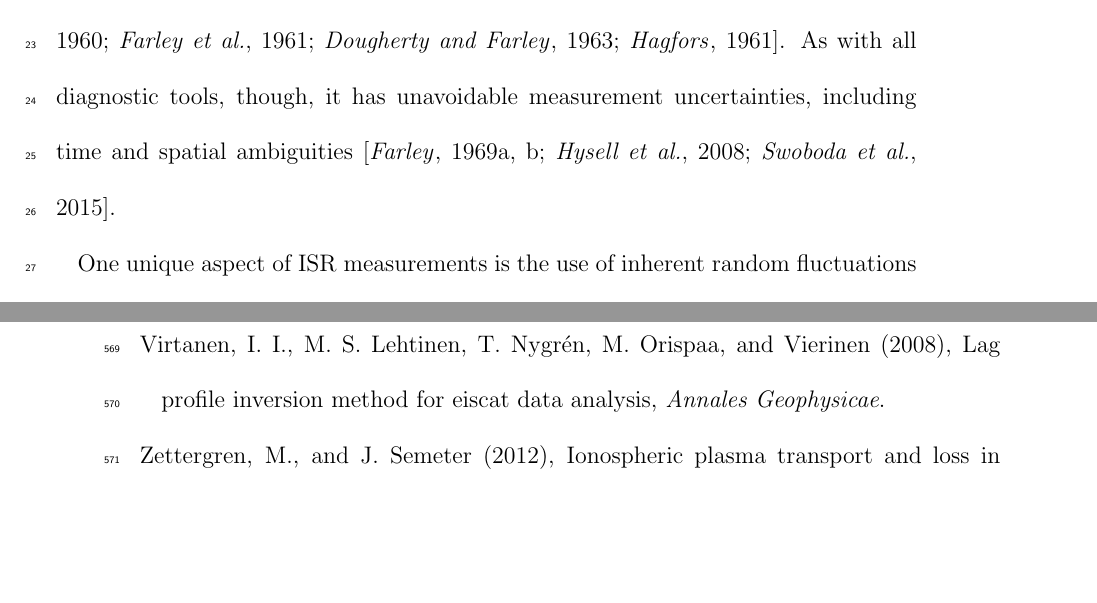
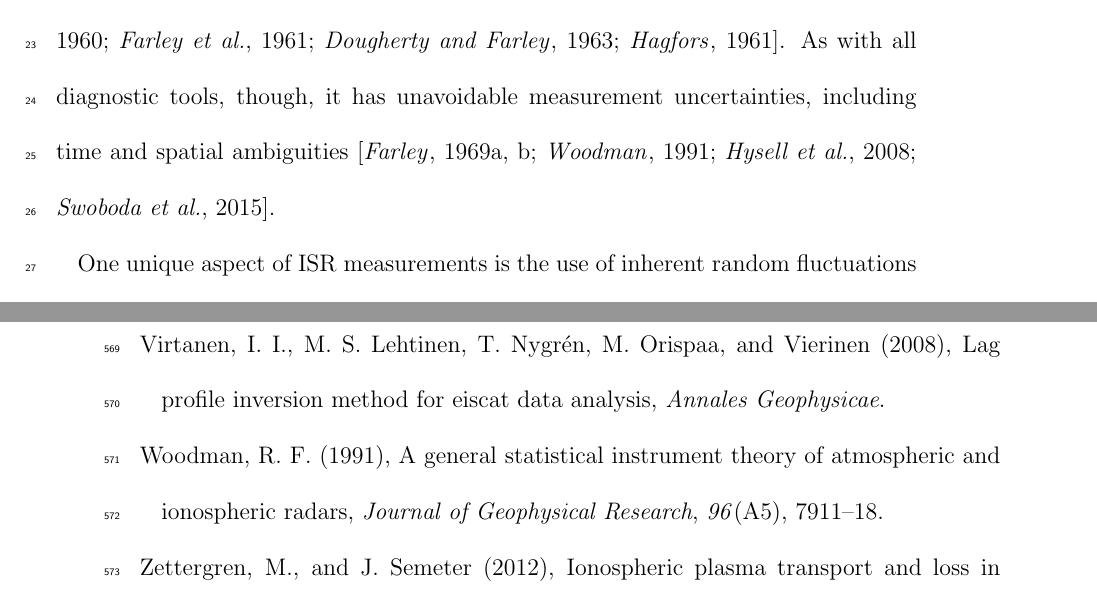
Before and after one commit to jswoboda/ISRErrorPaper, a LaTeX document (ISRError.tex): two parts of pages 3 and 31 of 43, joined at a grey line, cut so that both start at the same text, the shorter picture padded with empty space. Compiled offline with pdfLaTeX.

Commit message:
Update on Overleaf.

```diff
--- a/ISRError.tex
+++ b/ISRError.tex
@@ -126,7 +126,7 @@ The sources of error from electronically steerable array (ESA) incoherent scatte
 \begin{article}
 
 \section{Introduction}
-Incoherent scatter radar is an important diagnostic for the ionosphere since it yields direct measurements of intrinsic plasma parameters  \citep{dougherty:farley1960, farleydougherty:ISR2, doughteryfarley:ISR3, hagfors1961}. As with all diagnostic tools, though, it has unavoidable measurement uncertainties, including time and spatial ambiguities \citep{farley1969, farleycomppower1969, hysell2008, RDS:RDS20236}.
+Incoherent scatter radar is an important diagnostic for the ionosphere since it yields direct measurements of intrinsic plasma parameters  \citep{dougherty:farley1960, farleydougherty:ISR2, doughteryfarley:ISR3, hagfors1961}. As with all diagnostic tools, though, it has unavoidable measurement uncertainties, including time and spatial ambiguities \citep{farley1969,farleycomppower1969,Woodman:1991is,hysell2008,RDS:RDS20236}.
 
 One unique aspect of ISR measurements is the use of inherent random fluctuations of the plasma as a remote sensing tool. These fluctuations are processed for information extraction by computing second order statistics, specifically an autocorrelation function (ACF), from a scattered signal \citep{farley1969}. The stochastic nature of the target itself yields the requirement of averaging multiple realizations of the ACF to properly compute a statistical ensemble average, with more averages reducing the variance of the estimate. This forces the assumption of wide-sense stationarity for a space-time cell, which may not always be true. In the context of experiment design, this creates a trade-off between space-time resolution and the variance of the measurements.
 
```
Also changed, not shown: ISRError.tex (3 more changed lines).
